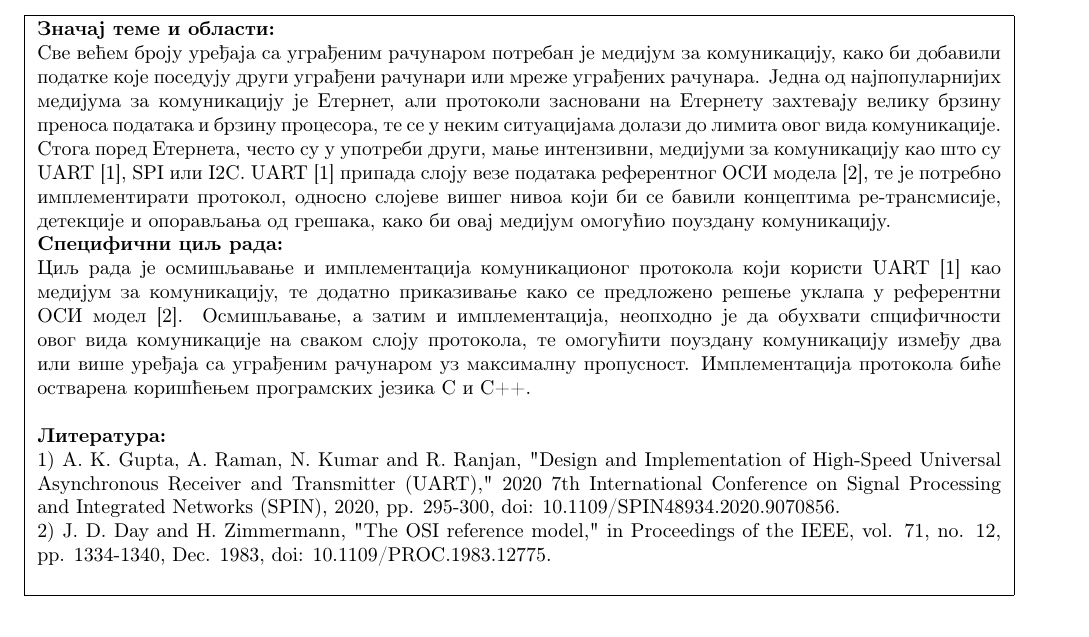
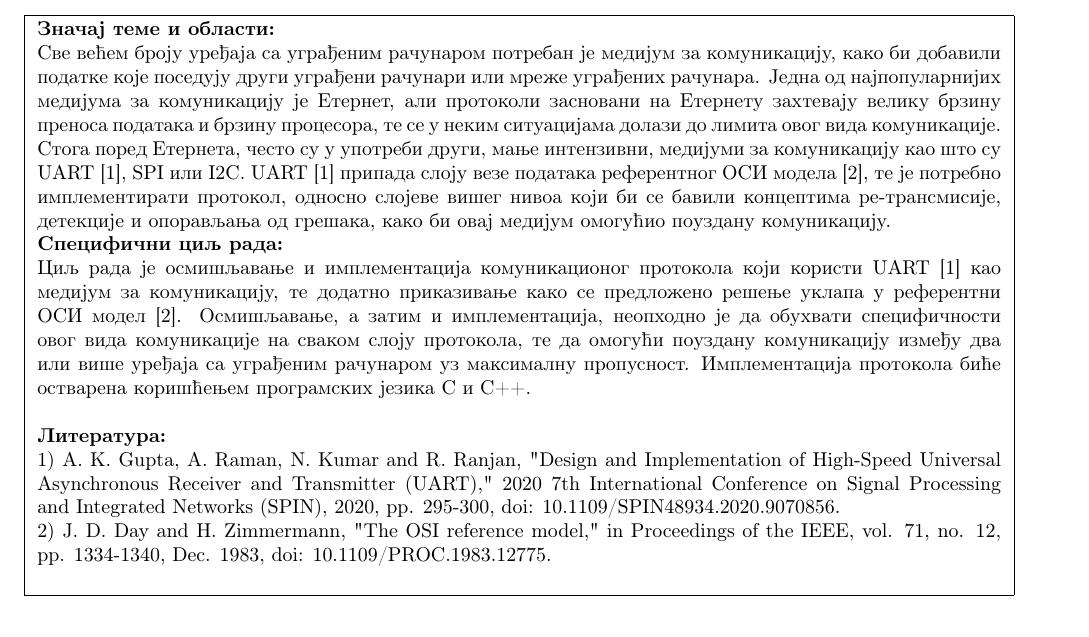
Before and after one commit to lazarsrkic/yap3, a LaTeX thesis (thesis/application.tex): part of the page, cut so that both start at the same text. Compiled offline with pdfLaTeX.

Commit message:
Fix typos

```diff
--- a/thesis/application.tex
+++ b/thesis/application.tex
@@ -50,7 +50,7 @@
 \textbf{Специфични циљ рада:}
 
 % 	Umesto donjeg teksta opisati specifični cilj master rada %
-Циљ рада је осмишљавање и имплементација комуникационог протокола који користи UART [1] као медијум за комуникацију, те додатно приказивање како се предложено решење уклапа у референтни ОСИ модел [2]. Осмишљавање, а затим и имплементација, неопходно је да обухвати спцифичности овог вида комуникацијe на сваком слоју протокола, те омогућити поуздану комуникацију између два или више уређаја са уграђеним рачунаром уз максималну пропусност. Имплементација протокола биће остварена коришћењем програмских језика C и C++.
+Циљ рада је осмишљавање и имплементација комуникационог протокола који користи UART [1] као медијум за комуникацију, те додатно приказивање како се предложено решење уклапа у референтни ОСИ модел [2]. Осмишљавање, а затим и имплементација, неопходно је да обухвати спeцифичности овог вида комуникацијe на сваком слоју протокола, те да омогући поуздану комуникацију између два или више уређаја са уграђеним рачунаром уз максималну пропусност. Имплементација протокола биће остварена коришћењем програмских језика C и C++.
 \\
 
 \textbf{Литература:}
```
Also changed, not shown: thesis/application.pdf.
